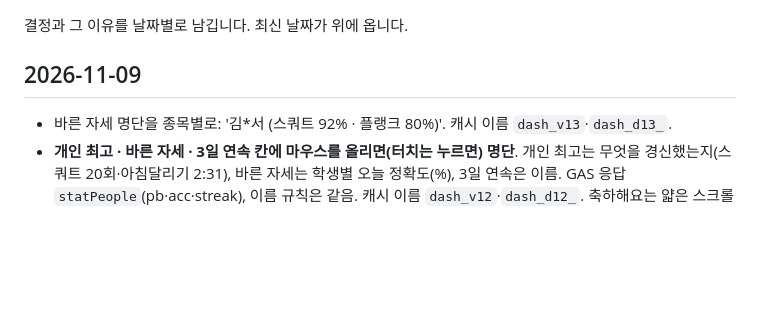
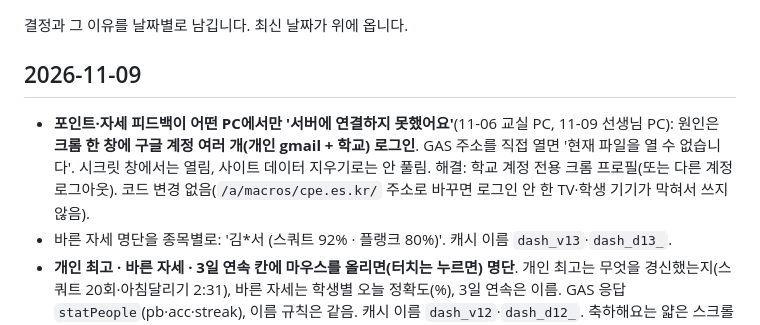
Before and after one commit to leejk37/sports, a Markdown page: DEVLOG.md, the part around the change. Rendered like a GitHub page; blank space fills up the shorter version.

Commit message:
기록: '서버에 연결하지 못했어요'는 크롬 여러 계정 로그인 때문(학교 전용 프로필로 해결)
Co-Authored-By: Claude Opus 5.5 <noreply@anthropic.com>
Claude-Session: https://claude.ai/code/session_01UCJxm9ZkM1am36YFaQAgF3

```diff
--- a/DEVLOG.md
+++ b/DEVLOG.md
@@ -4,6 +4,7 @@
 
 ## 2026-11-09
 
+- **포인트·자세 피드백이 어떤 PC에서만 '서버에 연결하지 못했어요'**(11-06 교실 PC, 11-09 선생님 PC): 원인은 **크롬 한 창에 구글 계정 여러 개(개인 gmail + 학교) 로그인**. GAS 주소를 직접 열면 '현재 파일을 열 수 없습니다'. 시크릿 창에서는 열림, 사이트 데이터 지우기로는 안 풀림. 해결: 학교 계정 전용 크롬 프로필(또는 다른 계정 로그아웃). 코드 변경 없음(`/a/macros/cpe.es.kr/` 주소로 바꾸면 로그인 안 한 TV·학생 기기가 막혀서 쓰지 않음).
 - 바른 자세 명단을 종목별로: '김*서 (스쿼트 92% · 플랭크 80%)'. 캐시 이름 `dash_v13`·`dash_d13_`.
 - **개인 최고 · 바른 자세 · 3일 연속 칸에 마우스를 올리면(터치는 누르면) 명단**. 개인 최고는 무엇을 경신했는지(스쿼트 20회·아침달리기 2:31), 바른 자세는 학생별 오늘 정확도(%), 3일 연속은 이름. GAS 응답 `statPeople`(pb·acc·streak), 이름 규칙은 같음. 캐시 이름 `dash_v12`·`dash_d12_`. 축하해요는 얇은 스크롤 막대를 보이게 함(휠·손가락·막대로 스크롤).
 - **반별 참여율 막대에 마우스를 올리면(터치는 누르면) 그 기간에 참여한 친구 이름**(번호 순). GAS 응답 `classPeople`(day·week·month), 이름은 종목 명단과 같은 규칙(열쇠 없으면 김*서). 명단이 열려 있는 동안은 기간이 자동으로 바뀌지 않음. 캐시 이름 `dash_v11`·`dash_d11_`.
```
Also changed, not shown: CLAUDE.md (+1 -0 lines).
